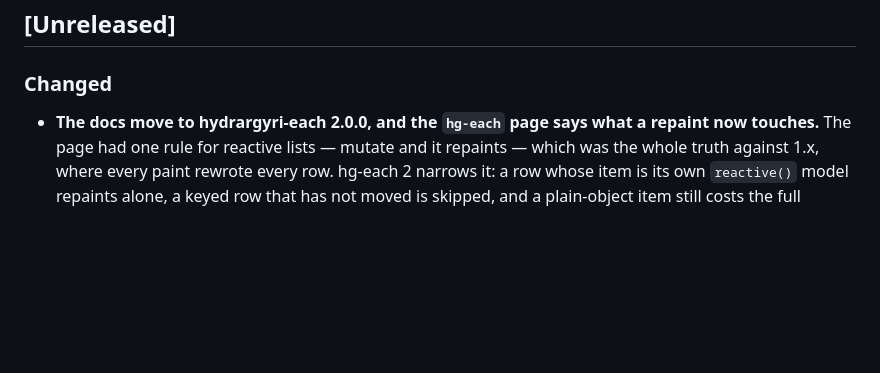
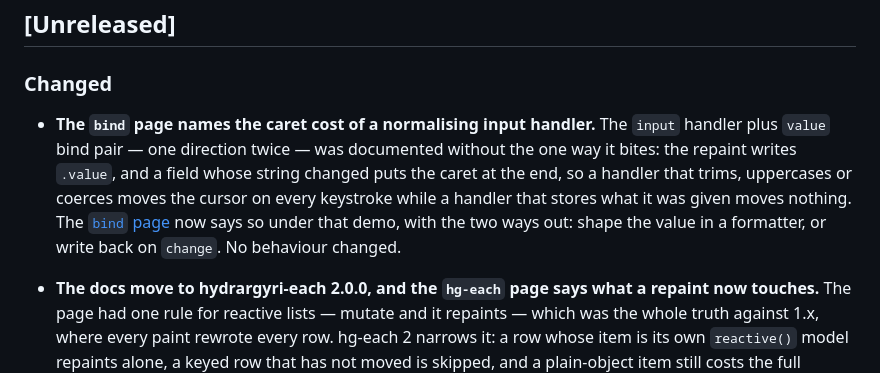
Before and after one commit to stamat/hydrargyri, a Markdown page: CHANGELOG.md, the part around the change. Rendered like a GitHub page; blank space fills up the shorter version.

Commit message:
update documentation for `bind` page to clarify caret behavior and input handling

```diff
--- a/CHANGELOG.md
+++ b/CHANGELOG.md
@@ -12,6 +12,16 @@ for the person who wrote the code.
 ## [Unreleased]
 
 ### Changed
+
+- **The `bind` page names the caret cost of a normalising input handler.** The
+  `input` handler plus `value` bind pair — one direction twice — was documented
+  without the one way it bites: the repaint writes `.value`, and a field whose
+  string changed puts the caret at the end, so a handler that trims, uppercases
+  or coerces moves the cursor on every keystroke while a handler that stores what
+  it was given moves nothing. The [`bind`
+  page](https://stamat.github.io/hydrargyri/docs/bind.html) now says so under that
+  demo, with the two ways out: shape the value in a formatter, or write back on
+  `change`. No behaviour changed.
 
 - **The docs move to hydrargyri-each 2.0.0, and the `hg-each` page says what a
   repaint now touches.** The page had one rule for reactive lists — mutate and it
```
Also changed, not shown: docs/_llms/llms-intro.md (+3 -1 lines), docs/docs/bind.md (+9 -0 lines).
